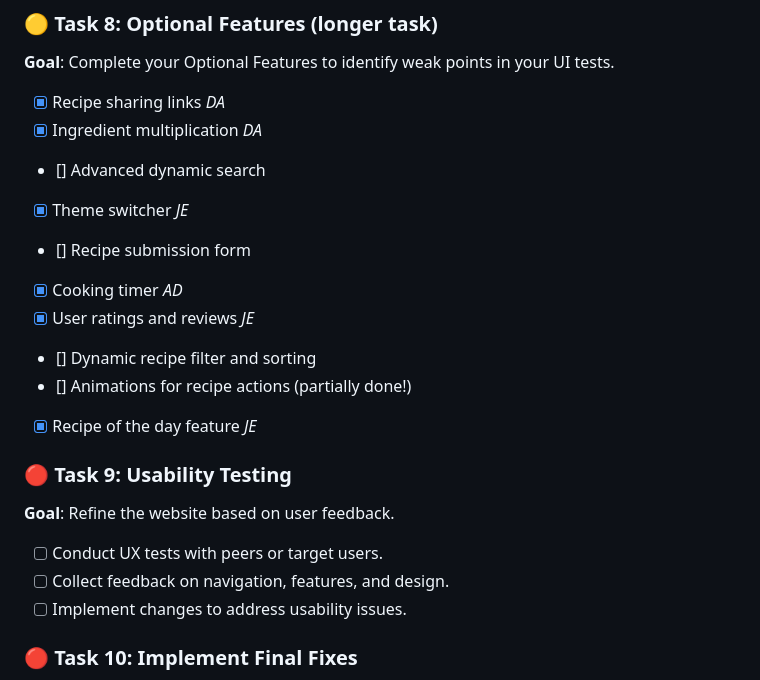
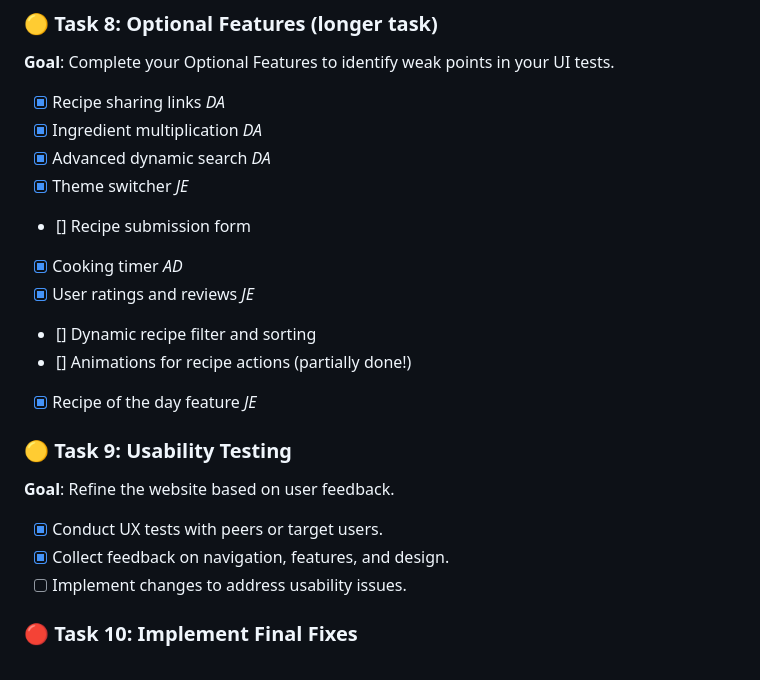
Before and after one commit to ah-OOG-ah/CookingForClankers, a Markdown page: README.md, the part around the change. Drawn GitHub-style.

```diff
--- a/README.md
+++ b/README.md
@@ -214,7 +214,7 @@ tests.
 
 - [x] Recipe sharing links _DA_
 - [x] Ingredient multiplication _DA_
-- [] Advanced dynamic search
+- [x] Advanced dynamic search _DA_
 - [x] Theme switcher _JE_
 - [] Recipe submission form
 - [x] Cooking timer _AD_
@@ -223,12 +223,12 @@ tests.
 - [] Animations for recipe actions (partially done!)
 - [x] Recipe of the day feature _JE_
 
-### 🔴 Task 9: Usability Testing
+### 🟡 Task 9: Usability Testing
 
 **Goal**: Refine the website based on user feedback.
 
-- [ ] Conduct UX tests with peers or target users.
-- [ ] Collect feedback on navigation, features, and design.
+- [x] Conduct UX tests with peers or target users.
+- [x] Collect feedback on navigation, features, and design.
 - [ ] Implement changes to address usability issues.
 
 ### 🔴 Task 10: Implement Final Fixes
```
